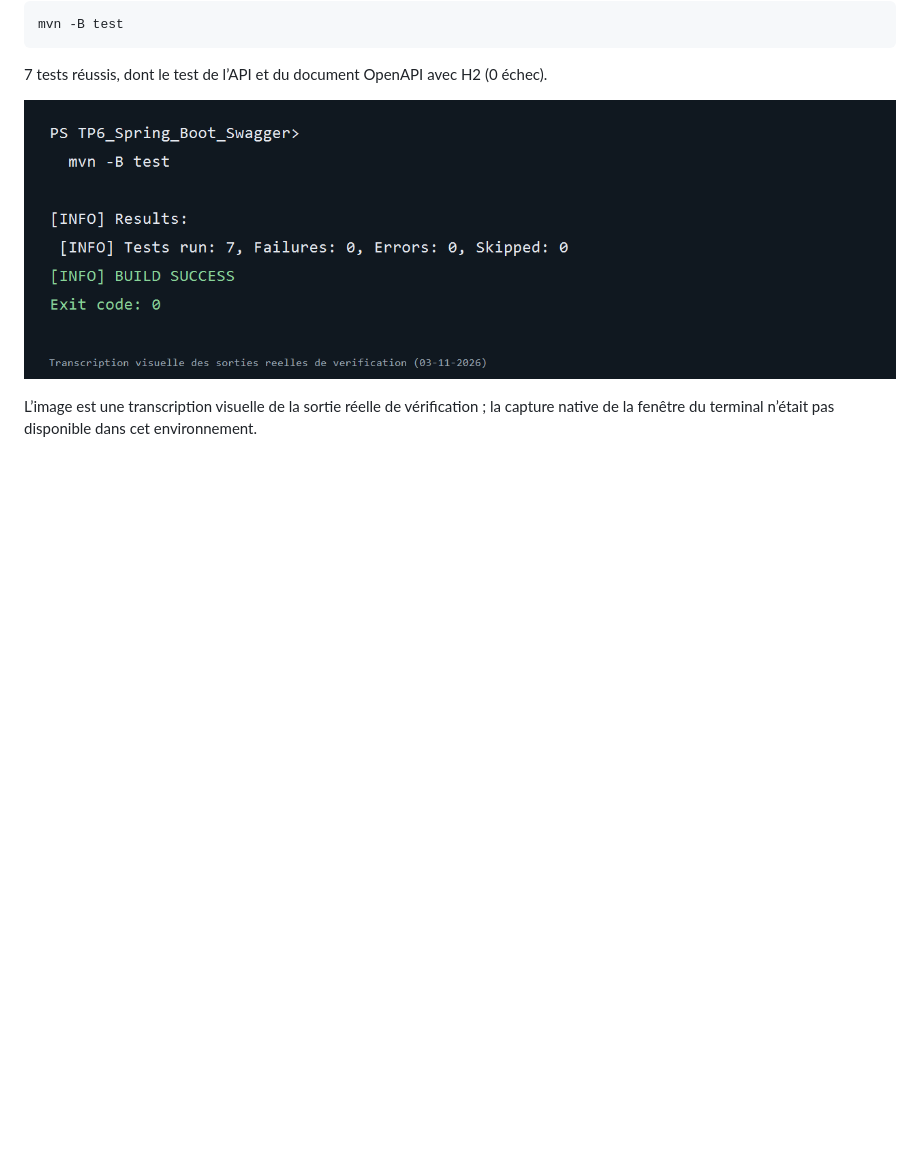
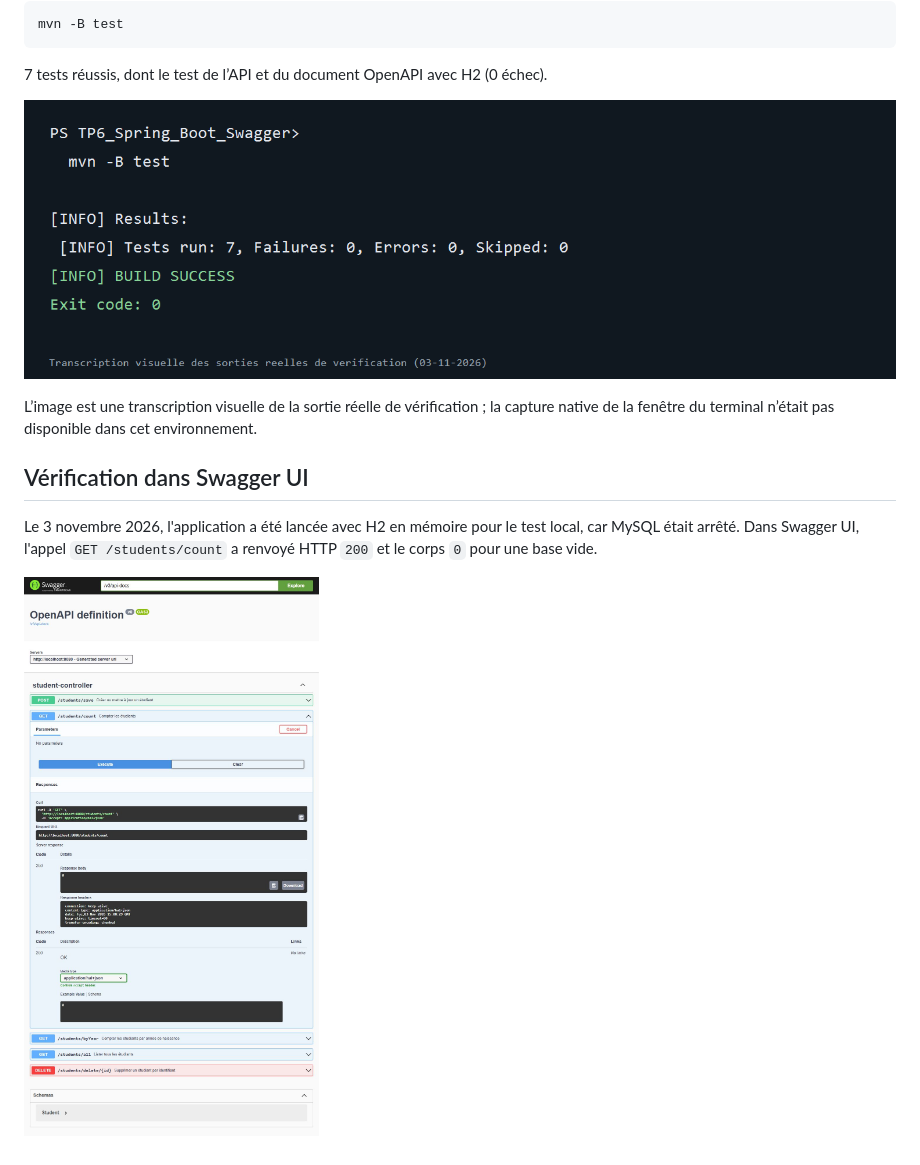
Before and after one commit to AminElaarouchi/TP6_Spring_Boot_Swagger, a Markdown page: README.md, the part around the change. Rendered like a GitHub page; pictures changed too: docs/swagger-ui.jpg (added); blank space fills up the shorter version.

Commit message:
Document Swagger UI result

```diff
--- a/README.md
+++ b/README.md
@@ -56,3 +56,9 @@ mvn -B test
 ![Résultat de la vérification dans le terminal](docs/verification-terminal.png)
 
 L’image est une transcription visuelle de la sortie réelle de vérification ; la capture native de la fenêtre du terminal n’était pas disponible dans cet environnement.
+
+## Vérification dans Swagger UI
+
+Le 3 novembre 2026, l'application a été lancée avec H2 en mémoire pour le test local, car MySQL était arrêté. Dans Swagger UI, l'appel `GET /students/count` a renvoyé HTTP `200` et le corps `0` pour une base vide.
+
+![Résultat de GET /students/count dans Swagger UI](docs/swagger-ui.jpg)
```
